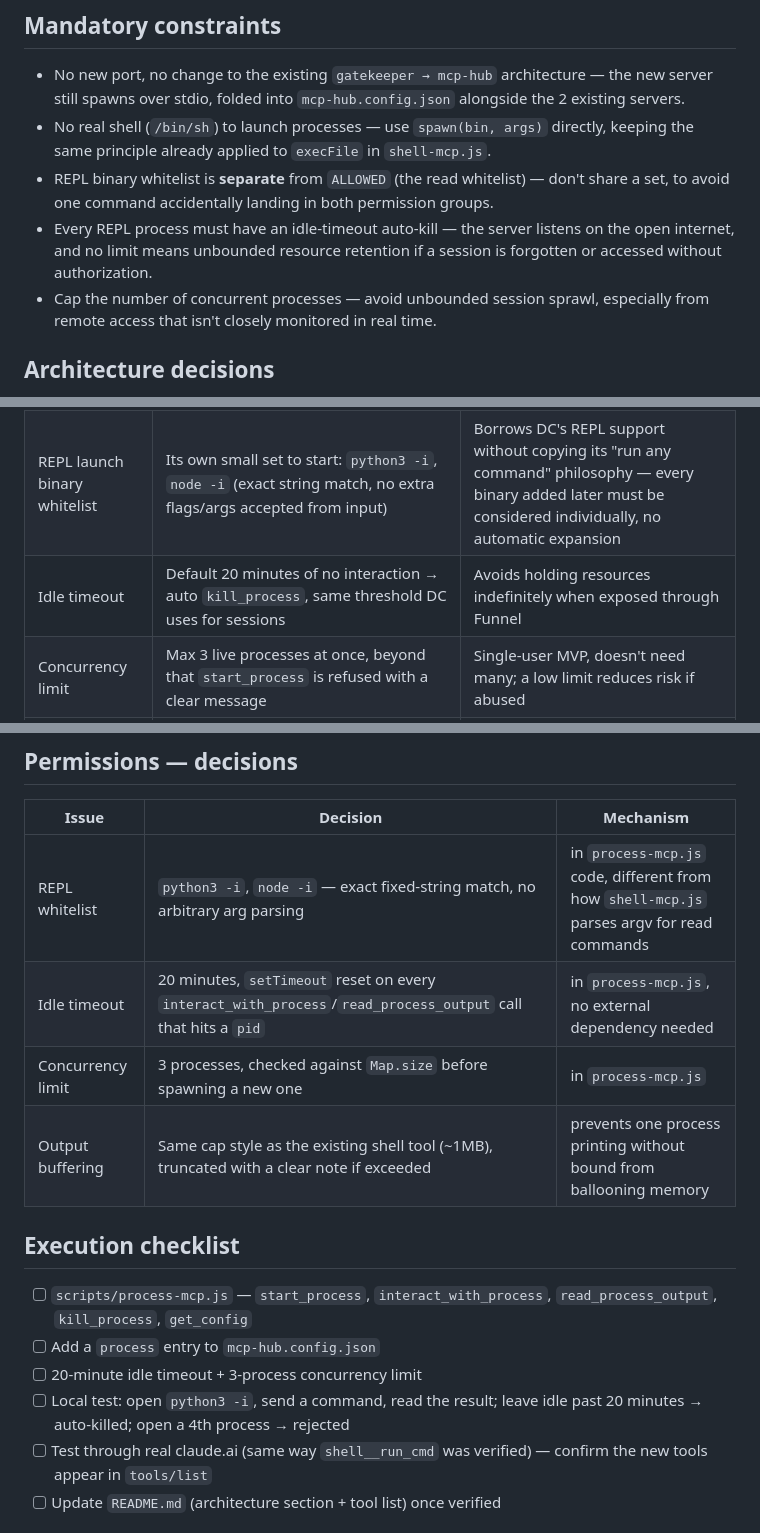
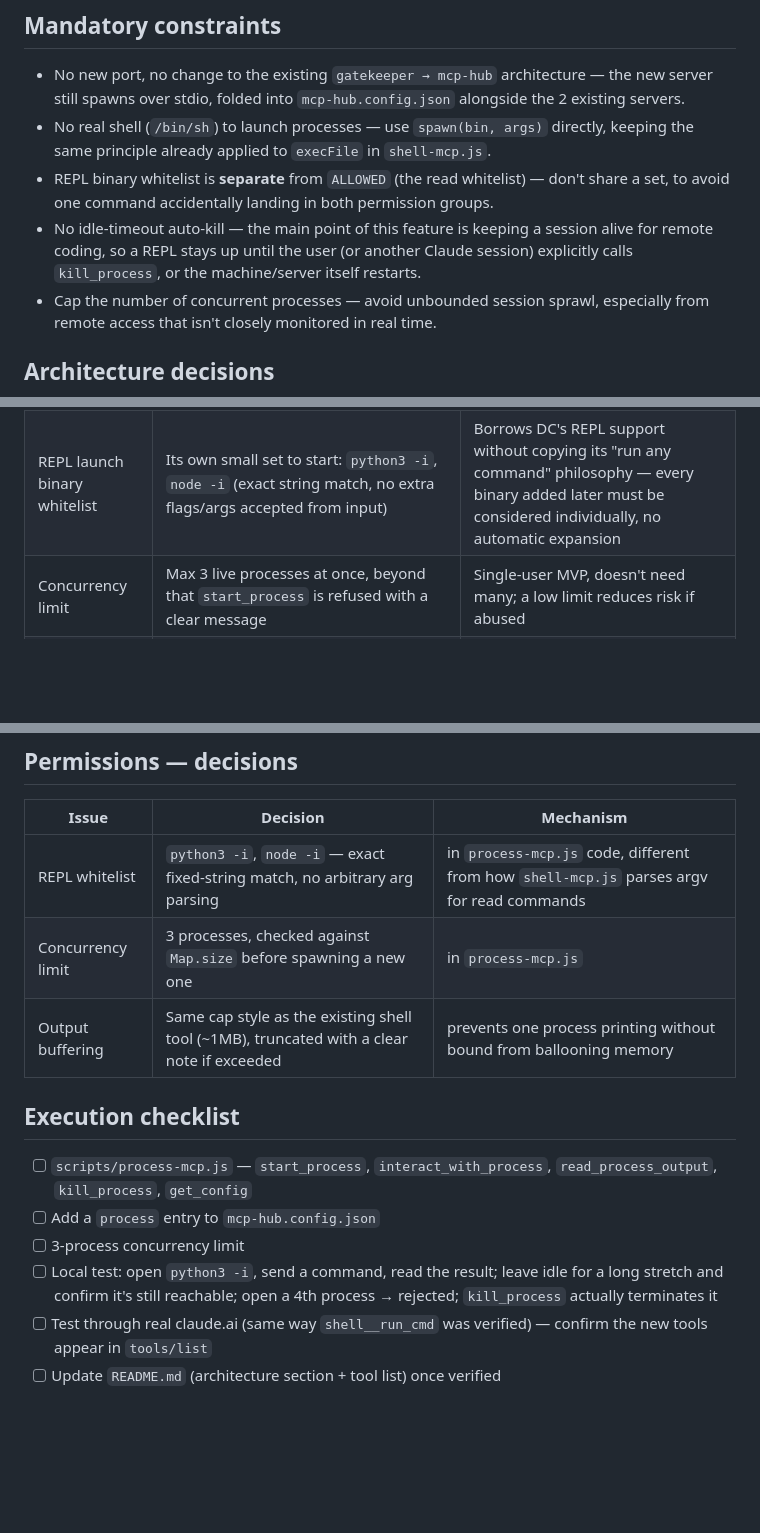
Before and after one commit to QuachGia1994/aki-mcp-sv, a Markdown page: docs/plan/repl-config-tools.md, 3 parts joined by grey strips. Rendered like a GitHub page; blank space fills up the shorter version.

Commit message:
docs(plan): drop REPL idle-timeout from repl-config-tools
Persistent remote sessions are the feature's whole point; a session now
stays up until explicit kill_process or machine restart. Concurrency cap
retained.

```diff
--- a/docs/plan/repl-config-tools.md
+++ b/docs/plan/repl-config-tools.md
@@ -9,7 +9,7 @@ Add the ability to run persistent interactive sessions (Python/Node REPL...) and
 - No new port, no change to the existing `gatekeeper → mcp-hub` architecture — the new server still spawns over stdio, folded into `mcp-hub.config.json` alongside the 2 existing servers.
 - No real shell (`/bin/sh`) to launch processes — use `spawn(bin, args)` directly, keeping the same principle already applied to `execFile` in `shell-mcp.js`.
 - REPL binary whitelist is **separate** from `ALLOWED` (the read whitelist) — don't share a set, to avoid one command accidentally landing in both permission groups.
-- Every REPL process must have an idle-timeout auto-kill — the server listens on the open internet, and no limit means unbounded resource retention if a session is forgotten or accessed without authorization.
+- No idle-timeout auto-kill — the main point of this feature is keeping a session alive for remote coding, so a REPL stays up until the user (or another Claude session) explicitly calls `kill_process`, or the machine/server itself restarts.
 - Cap the number of concurrent processes — avoid unbounded session sprawl, especially from remote access that isn't closely monitored in real time.
 
 ## Architecture decisions
@@ -20,7 +20,6 @@ Add the ability to run persistent interactive sessions (Python/Node REPL...) and
 | Mechanism to keep a process alive | `child_process.spawn`, stored in a `Map<pid, ChildProcess>` in `process-mcp.js`'s own process memory | Same mechanism as Desktop Commander's 3 REPL tools — needs state across multiple tool calls; `execFile` can't do this since it exits when done and doesn't keep stdin open |
 | New tools | `start_process(command)`, `interact_with_process(pid, input)`, `read_process_output(pid)`, `kill_process(pid)` | Minimum needed to drive a REPL. No `list_processes` in the first version — single user, few concurrent sessions, add later if needed |
 | REPL launch binary whitelist | Its own small set to start: `python3 -i`, `node -i` (exact string match, no extra flags/args accepted from input) | Borrows DC's REPL support without copying its "run any command" philosophy — every binary added later must be considered individually, no automatic expansion |
-| Idle timeout | Default 20 minutes of no interaction → auto `kill_process`, same threshold DC uses for sessions | Avoids holding resources indefinitely when exposed through Funnel |
 | Concurrency limit | Max 3 live processes at once, beyond that `start_process` is refused with a clear message | Single-user MVP, doesn't need many; a low limit reduces risk if abused |
 | `get_config` | New tool, read-only, returns JSON `{platform, shell, pythonVersion, nodeVersion, repoRoot}` — `repoRoot` comes from `process.cwd()` at run time, not hardcoded | Cheap, near-zero risk. `repoRoot` is bundled in because it's the only reliable channel for another Claude session to locate the repo itself — see "the `instructions` field — why not used" below; neither README nor the `instructions` field is used for this |
 
@@ -35,15 +34,14 @@ The MCP spec has an `instructions` field on the `initialize` response (designed
 | Issue | Decision | Mechanism |
 |---|---|---|
 | REPL whitelist | `python3 -i`, `node -i` — exact fixed-string match, no arbitrary arg parsing | in `process-mcp.js` code, different from how `shell-mcp.js` parses argv for read commands |
-| Idle timeout | 20 minutes, `setTimeout` reset on every `interact_with_process`/`read_process_output` call that hits a `pid` | in `process-mcp.js`, no external dependency needed |
 | Concurrency limit | 3 processes, checked against `Map.size` before spawning a new one | in `process-mcp.js` |
 | Output buffering | Same cap style as the existing shell tool (~1MB), truncated with a clear note if exceeded | prevents one process printing without bound from ballooning memory |
 
 ## Execution checklist
 - [ ] `scripts/process-mcp.js` — `start_process`, `interact_with_process`, `read_process_output`, `kill_process`, `get_config`
 - [ ] Add a `process` entry to `mcp-hub.config.json`
-- [ ] 20-minute idle timeout + 3-process concurrency limit
-- [ ] Local test: open `python3 -i`, send a command, read the result; leave idle past 20 minutes → auto-killed; open a 4th process → rejected
+- [ ] 3-process concurrency limit
+- [ ] Local test: open `python3 -i`, send a command, read the result; leave idle for a long stretch and confirm it's still reachable; open a 4th process → rejected; `kill_process` actually terminates it
 - [ ] Test through real claude.ai (same way `shell__run_cmd` was verified) — confirm the new tools appear in `tools/list`
 - [ ] Update `README.md` (architecture section + tool list) once verified
 
```
